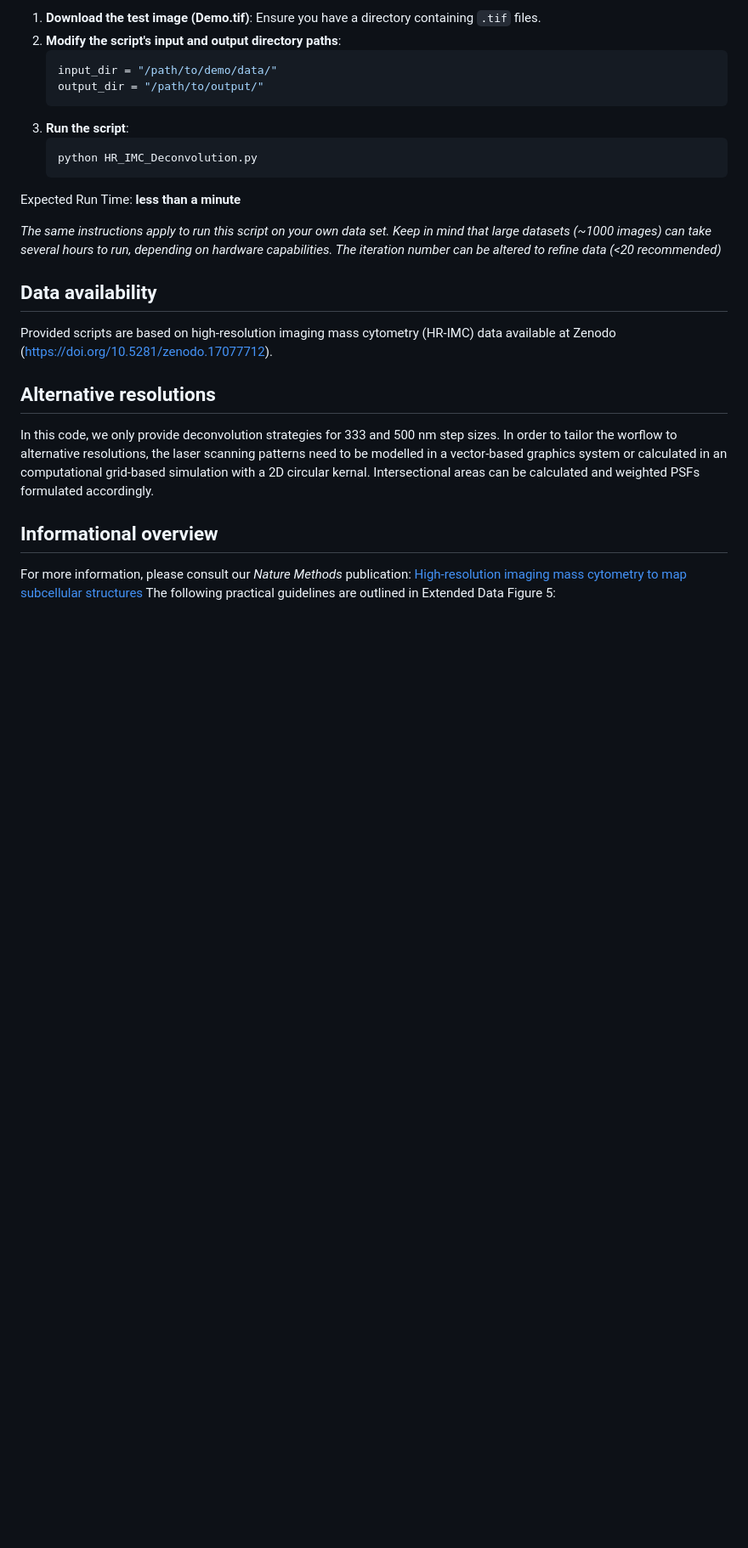
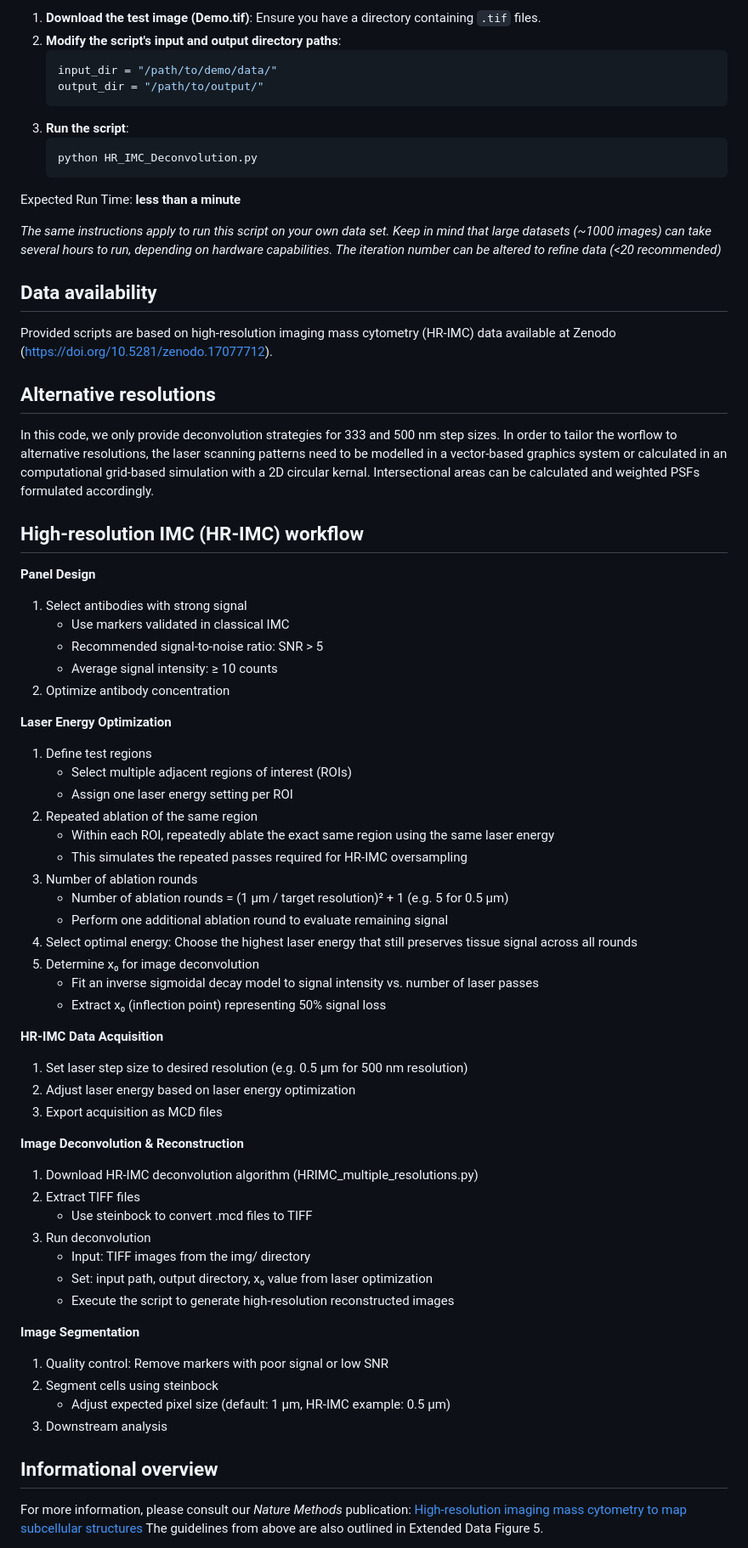
Before and after one commit to BodenmillerGroup/HR_IMC, a Markdown page: README.md, the part around one of its changes. Shown at 85% size. GitHub-like rendering; blank space fills up the shorter version.

Commit message:
Added guidelines README.md

```diff
--- a/README.md
+++ b/README.md
@@ -56,13 +56,61 @@ Expected Run Time: **less than a minute**
 
 *The same instructions apply to run this script on your own data set. Keep in mind that large datasets (~1000 images) can take several hours to run, depending on hardware capabilities. The iteration number can be altered to refine data (<20 recommended)*
 
+
 ## Data availability
 Provided scripts are based on high-resolution imaging mass cytometry (HR-IMC) data available at Zenodo (https://doi.org/10.5281/zenodo.17077712).
+
 
 ## Alternative resolutions
 In this code, we only provide deconvolution strategies for 333 and 500 nm step sizes. In order to tailor the worflow to alternative resolutions, the laser scanning patterns need to be modelled in a vector-based graphics system or calculated in an computational grid-based simulation with a 2D circular kernal. Intersectional areas can be calculated and weighted PSFs formulated accordingly.
 
+
+## High-resolution IMC (HR-IMC) workflow
+
+**Panel Design**
+1. Select antibodies with strong signal
+    * Use markers validated in classical IMC
+    * Recommended signal-to-noise ratio: SNR > 5
+    * Average signal intensity: ≥ 10 counts
+2. Optimize antibody concentration
+
+**Laser Energy Optimization**
+1. Define test regions
+    * Select multiple adjacent regions of interest (ROIs)
+    * Assign one laser energy setting per ROI
+2. Repeated ablation of the same region
+    * Within each ROI, repeatedly ablate the exact same region using the same laser energy
+    * This simulates the repeated passes required for HR-IMC oversampling
+3. Number of ablation rounds
+    * Number of ablation rounds = (1 µm / target resolution)² + 1 (e.g. 5 for 0.5 µm)
+    * Perform one additional ablation round to evaluate remaining signal
+4. Select optimal energy: Choose the highest laser energy that still preserves tissue signal across all rounds
+5. Determine x₀ for image deconvolution
+    * Fit an inverse sigmoidal decay model to signal intensity vs. number of laser passes
+    * Extract x₀ (inflection point) representing 50% signal loss
+
+**HR-IMC Data Acquisition**
+1. Set laser step size to desired resolution (e.g. 0.5 µm for 500 nm resolution)
+2. Adjust laser energy based on laser energy optimization
+3. Export acquisition as MCD files
+
+**Image Deconvolution & Reconstruction**
+1. Download HR-IMC deconvolution algorithm (HRIMC_multiple_resolutions.py)
+2. Extract TIFF files
+    * Use steinbock to convert .mcd files to TIFF
+3. Run deconvolution
+    * Input: TIFF images from the img/ directory
+    * Set: input path, output directory, x₀ value from laser optimization
+    * Execute the script to generate high-resolution reconstructed images
+
+**Image Segmentation**
+1. Quality control: Remove markers with poor signal or low SNR
+2. Segment cells using steinbock
+    * Adjust expected pixel size (default: 1 µm, HR-IMC example: 0.5 µm)
+3. Downstream analysis
+
+
 ## Informational overview
 For more information, please consult our _Nature Methods_ publication: [High-resolution imaging mass cytometry to map subcellular structures](https://www.nature.com/articles/s41592-025-02889-8)
-The following practical guidelines are outlined in Extended Data Figure 5:
+The guidelines from above are also outlined in Extended Data Figure 5.
 
```
Also changed, not shown: other parts of README.md (+8 -22 lines).
